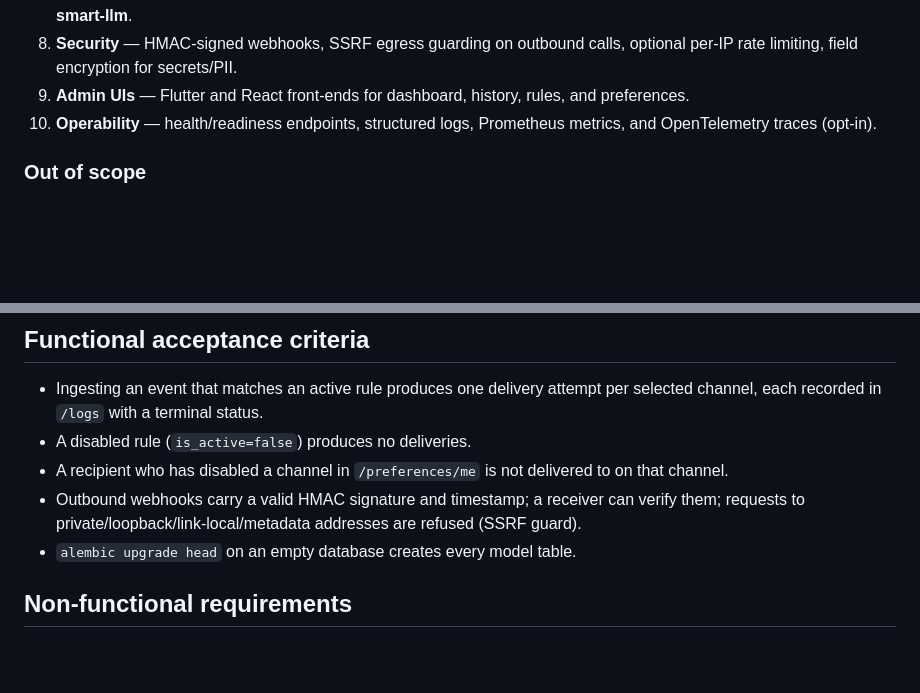
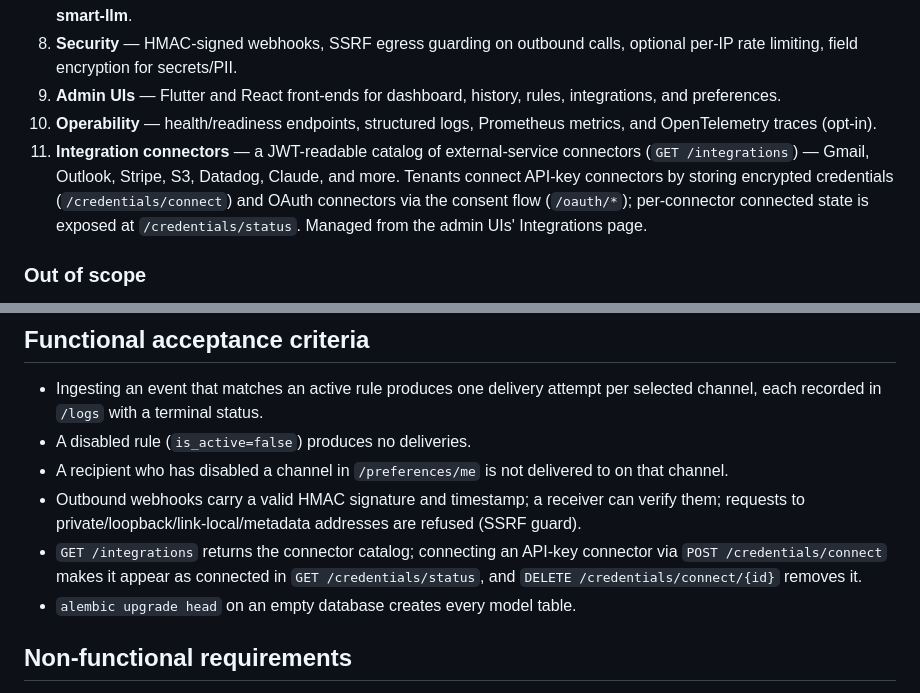
Before and after one commit to centeba/notification-hub, a Markdown page: docs/REQUIREMENTS.md, 2 parts joined by grey strips. Rendered like a GitHub page; blank space fills up the shorter version.

```diff
--- a/docs/REQUIREMENTS.md
+++ b/docs/REQUIREMENTS.md
@@ -28,9 +28,15 @@ agents/skills that can compose and route notifications.
 8. **Security** — HMAC-signed webhooks, SSRF egress guarding on outbound calls,
    optional per-IP rate limiting, field encryption for secrets/PII.
 9. **Admin UIs** — Flutter and React front-ends for dashboard, history, rules,
-   and preferences.
+   integrations, and preferences.
 10. **Operability** — health/readiness endpoints, structured logs, Prometheus
     metrics, and OpenTelemetry traces (opt-in).
+11. **Integration connectors** — a JWT-readable catalog of external-service
+    connectors (`GET /integrations`) — Gmail, Outlook, Stripe, S3, Datadog,
+    Claude, and more. Tenants connect API-key connectors by storing encrypted
+    credentials (`/credentials/connect`) and OAuth connectors via the consent
+    flow (`/oauth/*`); per-connector connected state is exposed at
+    `/credentials/status`. Managed from the admin UIs' Integrations page.
 
 ### Out of scope
 
@@ -51,6 +57,9 @@ agents/skills that can compose and route notifications.
 - Outbound webhooks carry a valid HMAC signature and timestamp; a receiver can
   verify them; requests to private/loopback/link-local/metadata addresses are
   refused (SSRF guard).
+- `GET /integrations` returns the connector catalog; connecting an API-key
+  connector via `POST /credentials/connect` makes it appear as connected in
+  `GET /credentials/status`, and `DELETE /credentials/connect/{id}` removes it.
 - `alembic upgrade head` on an empty database creates every model table.
 
 ## Non-functional requirements
```
Also changed, not shown: docs/DESIGN.md (+28 -2 lines), docs/USER_GUIDE.md (+33 -4 lines).
